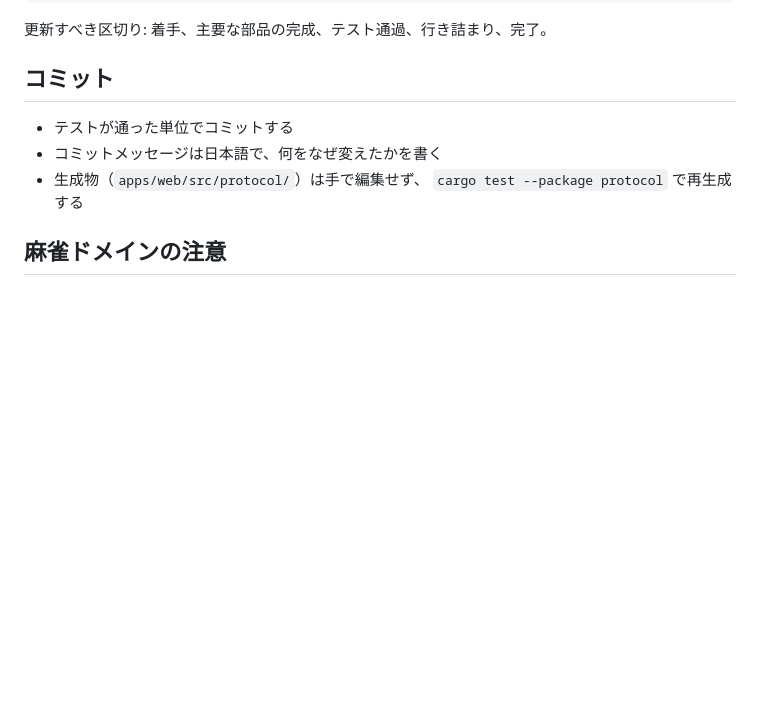
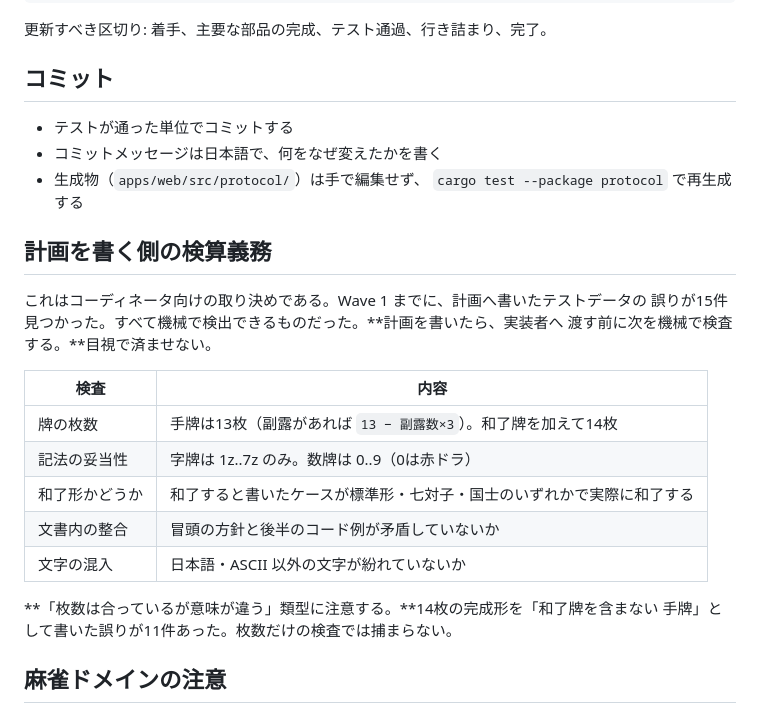
Before and after one commit to masaspc/Real-Mahjong, a Markdown page: AGENTS.md, the part around the change. Rendered like a GitHub page; blank space fills up the shorter version.

```diff
--- a/AGENTS.md
+++ b/AGENTS.md
@@ -70,6 +70,23 @@ orca worktree set --worktree active --comment "向聴数の標準形を実装。
 - 生成物（`apps/web/src/protocol/`）は手で編集せず、
   `cargo test --package protocol` で再生成する
 
+## 計画を書く側の検算義務
+
+これはコーディネータ向けの取り決めである。Wave 1 までに、計画へ書いたテストデータの
+誤りが15件見つかった。すべて機械で検出できるものだった。**計画を書いたら、実装者へ
+渡す前に次を機械で検査する。**目視で済ませない。
+
+| 検査 | 内容 |
+|---|---|
+| 牌の枚数 | 手牌は13枚（副露があれば `13 − 副露数×3`）。和了牌を加えて14枚 |
+| 記法の妥当性 | 字牌は 1z..7z のみ。数牌は 0..9（0は赤ドラ） |
+| 和了形かどうか | 和了すると書いたケースが標準形・七対子・国士のいずれかで実際に和了する |
+| 文書内の整合 | 冒頭の方針と後半のコード例が矛盾していないか |
+| 文字の混入 | 日本語・ASCII 以外の文字が紛れていないか |
+
+**「枚数は合っているが意味が違う」類型に注意する。**14枚の完成形を「和了牌を含まない
+手牌」として書いた誤りが11件あった。枚数だけの検査では捕まらない。
+
 ## 麻雀ドメインの注意
 
 - 向聴数の規約は **-1 が和了、0 がテンパイ**
```
Also changed, not shown: 1 other file.
